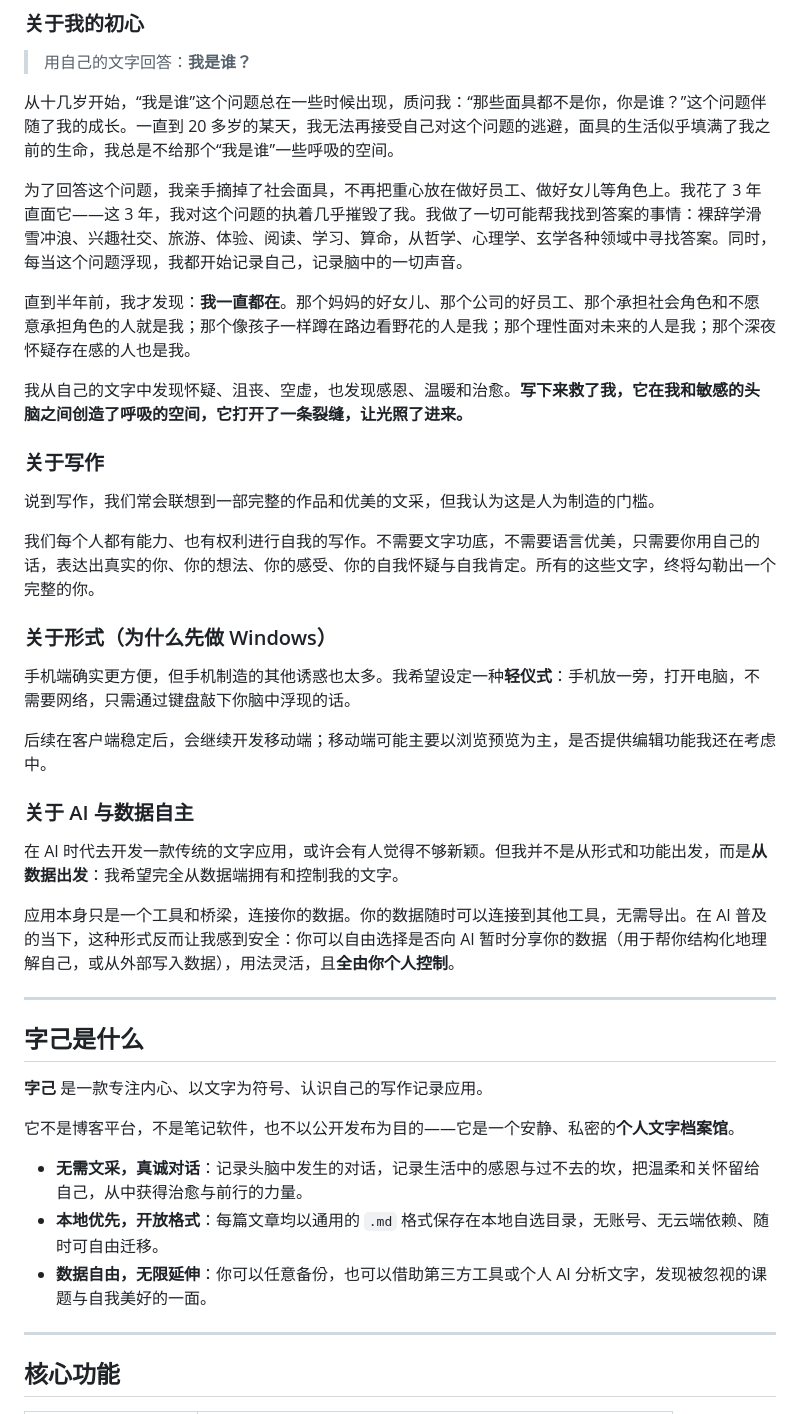
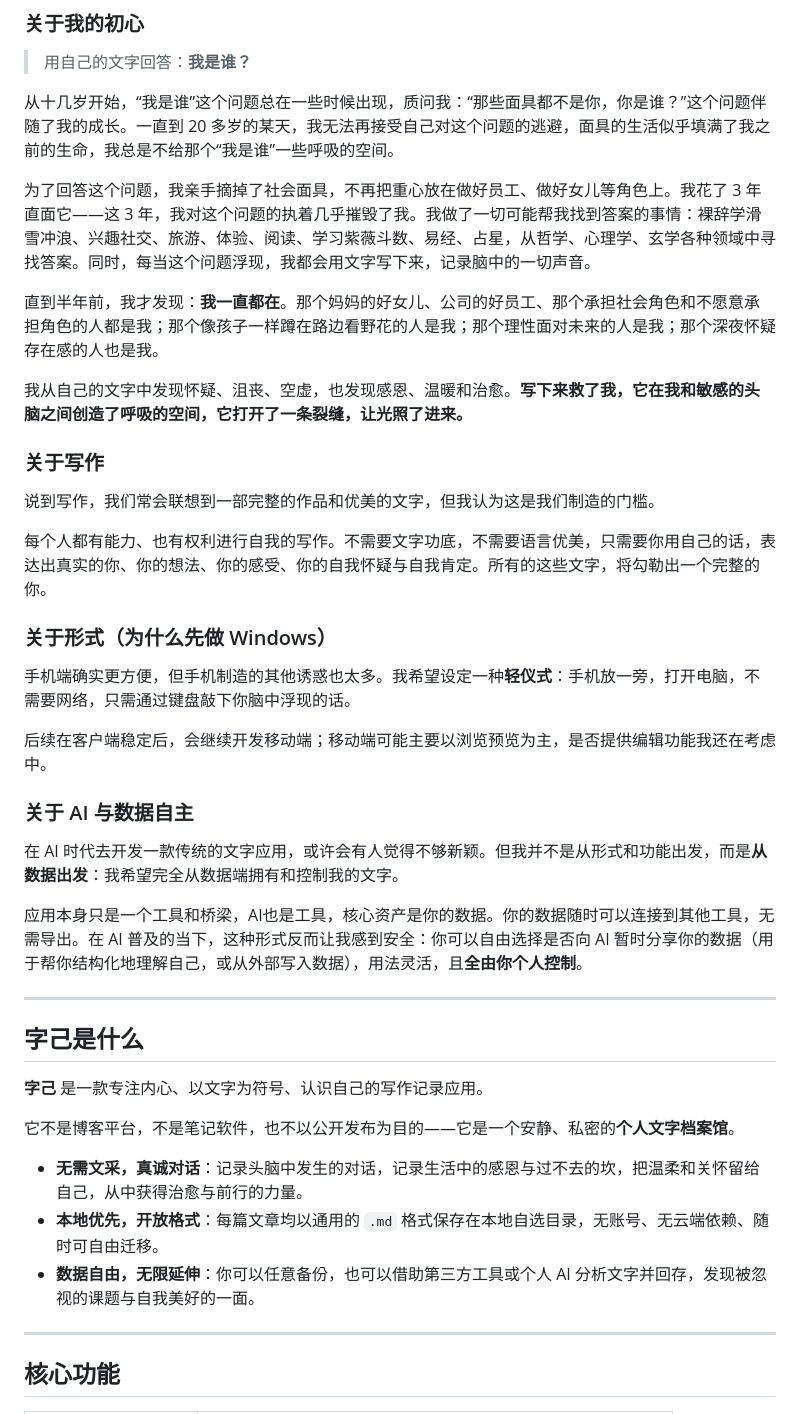
Before and after one commit to selfr7/ziji-releases, a Markdown page: README.md, the part around the change. Drawn GitHub-style.

```diff
--- a/README.md
+++ b/README.md
@@ -23,16 +23,16 @@
 
 从十几岁开始，“我是谁”这个问题总在一些时候出现，质问我：“那些面具都不是你，你是谁？”这个问题伴随了我的成长。一直到 20 多岁的某天，我无法再接受自己对这个问题的逃避，面具的生活似乎填满了我之前的生命，我总是不给那个“我是谁”一些呼吸的空间。
 
-为了回答这个问题，我亲手摘掉了社会面具，不再把重心放在做好员工、做好女儿等角色上。我花了 3 年直面它——这 3 年，我对这个问题的执着几乎摧毁了我。我做了一切可能帮我找到答案的事情：裸辞学滑雪冲浪、兴趣社交、旅游、体验、阅读、学习、算命，从哲学、心理学、玄学各种领域中寻找答案。同时，每当这个问题浮现，我都开始记录自己，记录脑中的一切声音。
+为了回答这个问题，我亲手摘掉了社会面具，不再把重心放在做好员工、做好女儿等角色上。我花了 3 年直面它——这 3 年，我对这个问题的执着几乎摧毁了我。我做了一切可能帮我找到答案的事情：裸辞学滑雪冲浪、兴趣社交、旅游、体验、阅读、学习紫薇斗数、易经、占星，从哲学、心理学、玄学各种领域中寻找答案。同时，每当这个问题浮现，我都会用文字写下来，记录脑中的一切声音。
 
-直到半年前，我才发现：**我一直都在**。那个妈妈的好女儿、那个公司的好员工、那个承担社会角色和不愿意承担角色的人就是我；那个像孩子一样蹲在路边看野花的人是我；那个理性面对未来的人是我；那个深夜怀疑存在感的人也是我。
+直到半年前，我才发现：**我一直都在**。那个妈妈的好女儿、公司的好员工、那个承担社会角色和不愿意承担角色的人都是我；那个像孩子一样蹲在路边看野花的人是我；那个理性面对未来的人是我；那个深夜怀疑存在感的人也是我。
 
 我从自己的文字中发现怀疑、沮丧、空虚，也发现感恩、温暖和治愈。**写下来救了我，它在我和敏感的头脑之间创造了呼吸的空间，它打开了一条裂缝，让光照了进来。**
 
 ### 关于写作
-说到写作，我们常会联想到一部完整的作品和优美的文采，但我认为这是人为制造的门槛。
+说到写作，我们常会联想到一部完整的作品和优美的文字，但我认为这是我们制造的门槛。
 
-我们每个人都有能力、也有权利进行自我的写作。不需要文字功底，不需要语言优美，只需要你用自己的话，表达出真实的你、你的想法、你的感受、你的自我怀疑与自我肯定。所有的这些文字，终将勾勒出一个完整的你。
+每个人都有能力、也有权利进行自我的写作。不需要文字功底，不需要语言优美，只需要你用自己的话，表达出真实的你、你的想法、你的感受、你的自我怀疑与自我肯定。所有的这些文字，将勾勒出一个完整的你。
 
 ### 关于形式（为什么先做 Windows）
 手机端确实更方便，但手机制造的其他诱惑也太多。我希望设定一种**轻仪式**：手机放一旁，打开电脑，不需要网络，只需通过键盘敲下你脑中浮现的话。
@@ -42,7 +42,7 @@
 ### 关于 AI 与数据自主
 在 AI 时代去开发一款传统的文字应用，或许会有人觉得不够新颖。但我并不是从形式和功能出发，而是**从数据出发**：我希望完全从数据端拥有和控制我的文字。
 
-应用本身只是一个工具和桥梁，连接你的数据。你的数据随时可以连接到其他工具，无需导出。在 AI 普及的当下，这种形式反而让我感到安全：你可以自由选择是否向 AI 暂时分享你的数据（用于帮你结构化地理解自己，或从外部写入数据），用法灵活，且**全由你个人控制**。
+应用本身只是一个工具和桥梁，AI也是工具，核心资产是你的数据。你的数据随时可以连接到其他工具，无需导出。在 AI 普及的当下，这种形式反而让我感到安全：你可以自由选择是否向 AI 暂时分享你的数据（用于帮你结构化地理解自己，或从外部写入数据），用法灵活，且**全由你个人控制**。
 
 ---
 
@@ -54,7 +54,7 @@
 
 - **无需文采，真诚对话**：记录头脑中发生的对话，记录生活中的感恩与过不去的坎，把温柔和关怀留给自己，从中获得治愈与前行的力量。
 - **本地优先，开放格式**：每篇文章均以通用的 `.md` 格式保存在本地自选目录，无账号、无云端依赖、随时可自由迁移。
-- **数据自由，无限延伸**：你可以任意备份，也可以借助第三方工具或个人 AI 分析文字，发现被忽视的课题与自我美好的一面。
+- **数据自由，无限延伸**：你可以任意备份，也可以借助第三方工具或个人 AI 分析文字并回存，发现被忽视的课题与自我美好的一面。
 
 ---
 
```
